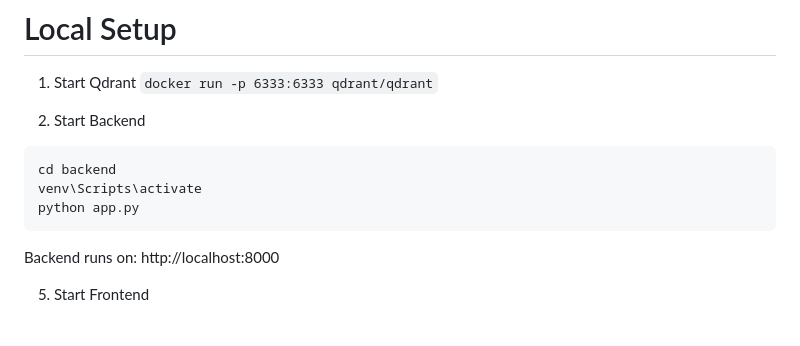
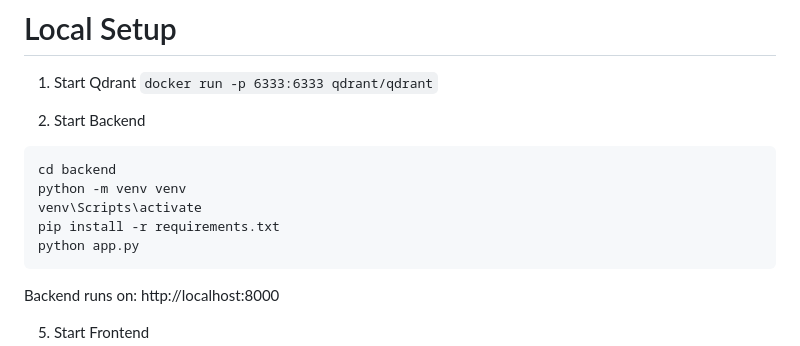
Before and after one commit to pavitar-2004/DualRAG-Intelligent-Hybrid-RAG-Assistant, a Markdown page: README.md, the part around the change. Rendered like a GitHub page; blank space fills up the shorter version.

````diff
--- a/README.md
+++ b/README.md
@@ -131,7 +131,9 @@ https://www.docker.com/products/docker-desktop/
 3. Start Backend
 ```
 cd backend
+python -m venv venv
 venv\Scripts\activate
+pip install -r requirements.txt
 python app.py
 ```
 
````
